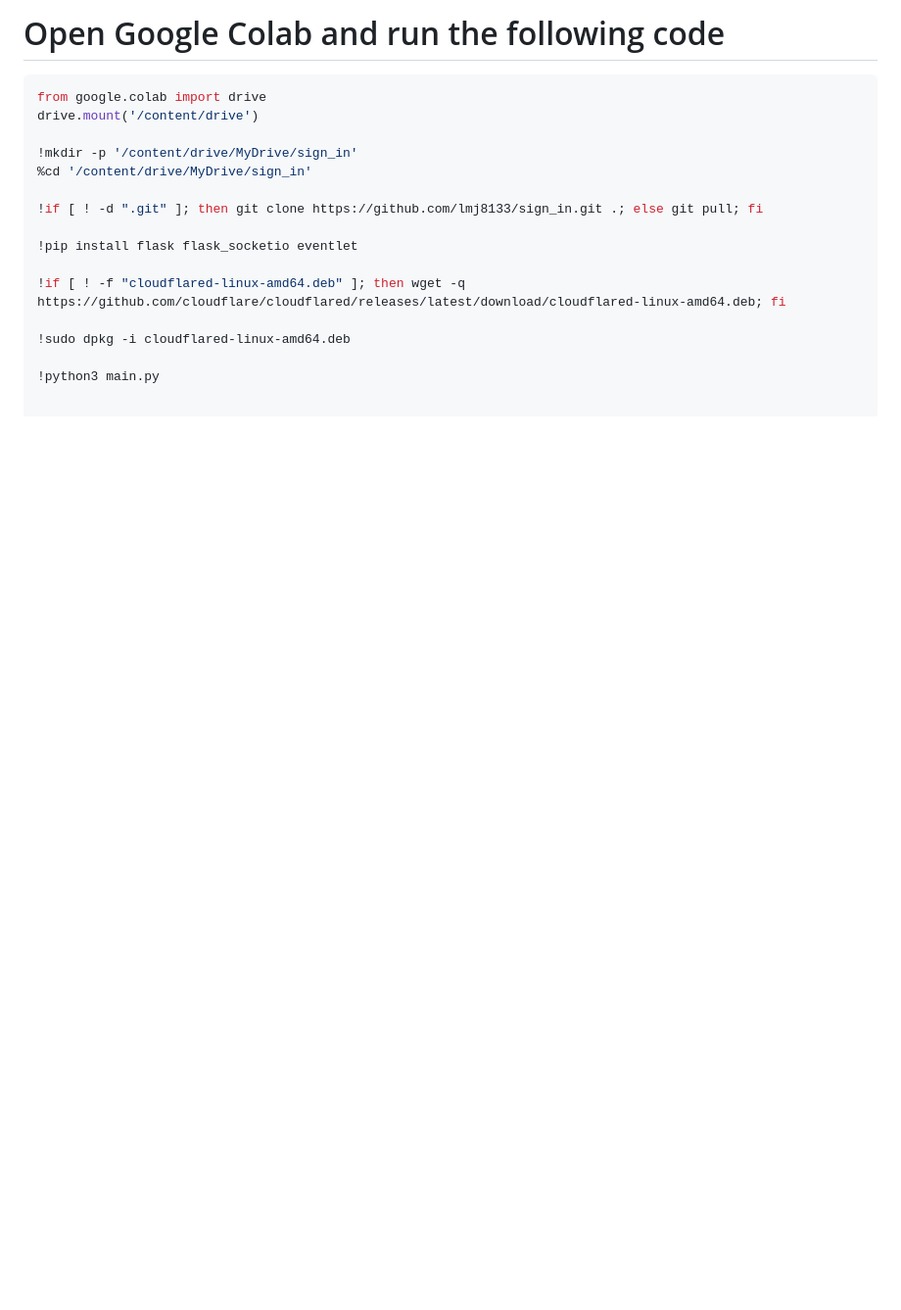
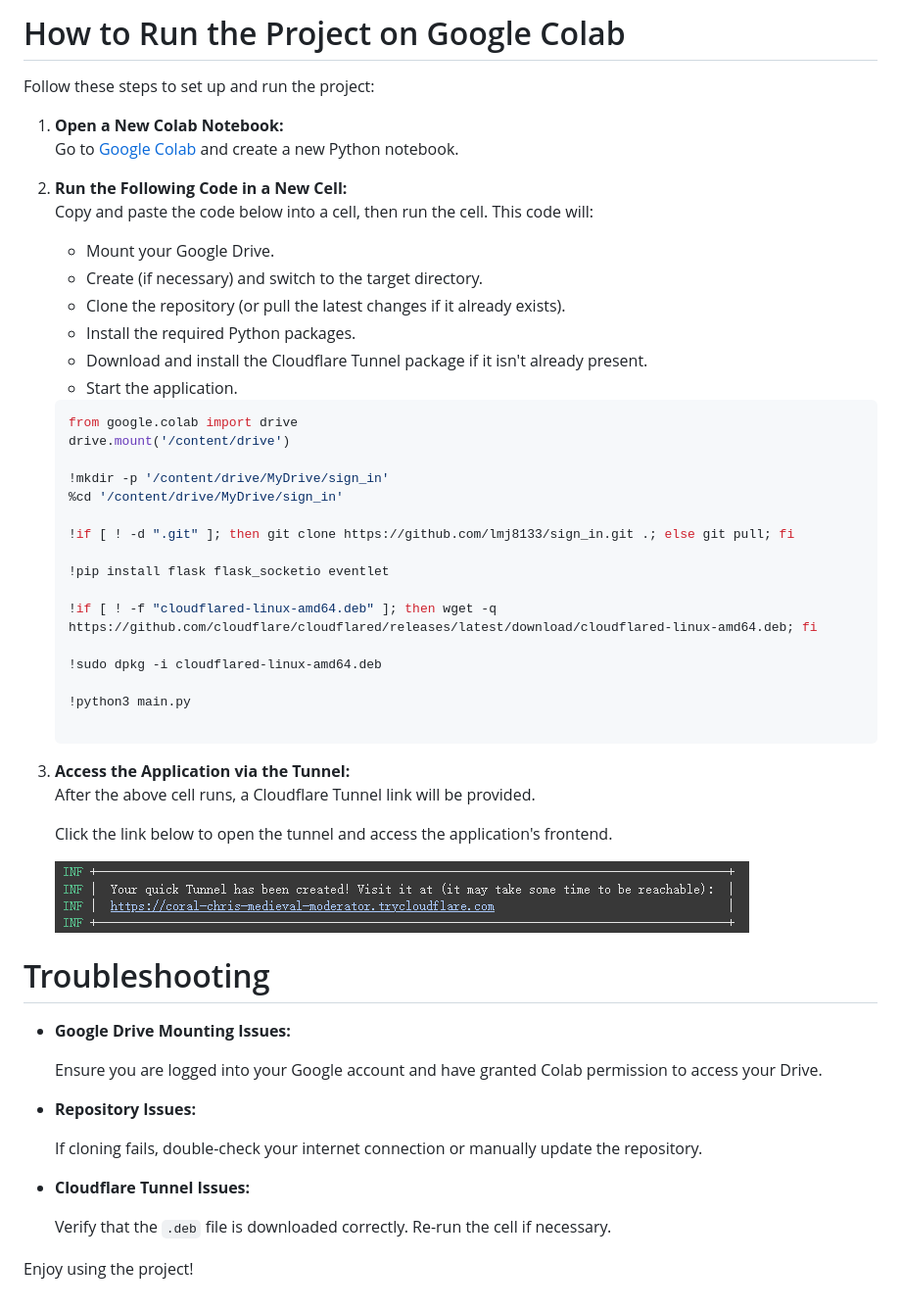
Before and after one commit to lmj8133/sign_in, a Markdown page: readme.md, the part around the change. Shown: that part at 98% size. Rendered like a GitHub page; pictures changed too: cloudflared_tunnel_link.png; blank space fills up the shorter version.

Commit message:
:egg: Update readme

````diff
--- a/readme.md
+++ b/readme.md
@@ -1,18 +1,52 @@
-# Open Google Colab and run the following code
+# How to Run the Project on Google Colab
 
-```python
-from google.colab import drive
-drive.mount('/content/drive')
+Follow these steps to set up and run the project:
 
-!mkdir -p '/content/drive/MyDrive/sign_in'
-%cd '/content/drive/MyDrive/sign_in'
+1. **Open a New Colab Notebook:**
+   Go to [Google Colab](https://colab.research.google.com/) and create a new Python notebook.
 
-!if [ ! -d ".git" ]; then git clone https://github.com/lmj8133/sign_in.git .; else git pull; fi
+2. **Run the Following Code in a New Cell:**
+   Copy and paste the code below into a cell, then run the cell. This code will:
+   - Mount your Google Drive.
+   - Create (if necessary) and switch to the target directory.
+   - Clone the repository (or pull the latest changes if it already exists).
+   - Install the required Python packages.
+   - Download and install the Cloudflare Tunnel package if it isn't already present.
+   - Start the application.
 
-!pip install flask flask_socketio eventlet
+   ```python
+   from google.colab import drive
+   drive.mount('/content/drive')
 
-!if [ ! -f "cloudflared-linux-amd64.deb" ]; then wget -q https://github.com/cloudflare/cloudflared/releases/latest/download/cloudflared-linux-amd64.deb; fi
+   !mkdir -p '/content/drive/MyDrive/sign_in'
+   %cd '/content/drive/MyDrive/sign_in'
 
-!sudo dpkg -i cloudflared-linux-amd64.deb
+   !if [ ! -d ".git" ]; then git clone https://github.com/lmj8133/sign_in.git .; else git pull; fi
 
-!python3 main.py
+   !pip install flask flask_socketio eventlet
+
+   !if [ ! -f "cloudflared-linux-amd64.deb" ]; then wget -q https://github.com/cloudflare/cloudflared/releases/latest/download/cloudflared-linux-amd64.deb; fi
+
+   !sudo dpkg -i cloudflared-linux-amd64.deb
+
+   !python3 main.py
+
+3. **Access the Application via the Tunnel:**
+   After the above cell runs, a Cloudflare Tunnel link will be provided.
+
+   Click the link below to open the tunnel and access the application's frontend.
+
+   ![img](https://github.com/lmj8133/sign_in/blob/master/cloudflared_tunnel_link.png)
+
+# Troubleshooting
+   - **Google Drive Mounting Issues:**
+
+     Ensure you are logged into your Google account and have granted Colab permission to access your Drive.
+   - **Repository Issues:**
+
+     If cloning fails, double-check your internet connection or manually update the repository.
+   - **Cloudflare Tunnel Issues:**
+
+     Verify that the `.deb` file is downloaded correctly. Re-run the cell if necessary.
+
+Enjoy using the project!
````
